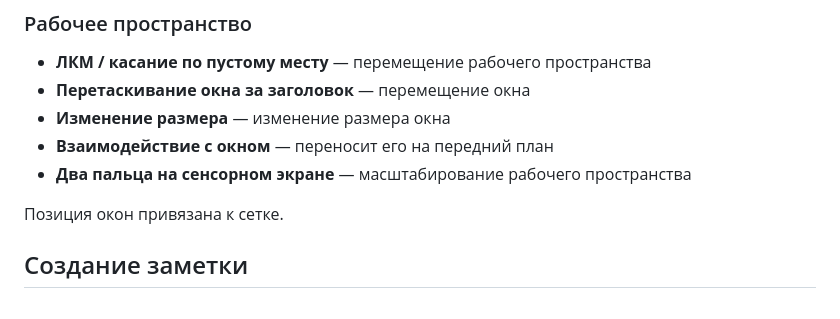
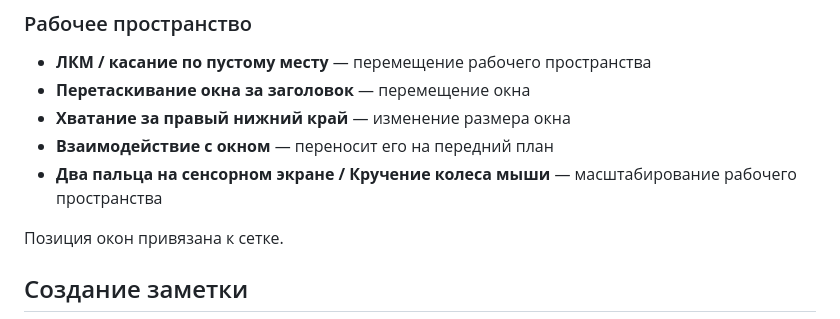
Before and after one commit to FoxyGamer335/Windows95-Style-Notes, a Markdown page: README.md, the part around one of its changes. GitHub-like rendering.

Commit message:
Обновлен README

```diff
--- a/README.md
+++ b/README.md
@@ -89,9 +89,9 @@
 
 * **ЛКМ / касание по пустому месту** — перемещение рабочего пространства
 * **Перетаскивание окна за заголовок** — перемещение окна
-* **Изменение размера** — изменение размера окна
+* **Хватание за правый нижний край** — изменение размера окна
 * **Взаимодействие с окном** — переносит его на передний план
-* **Два пальца на сенсорном экране** — масштабирование рабочего пространства
+* **Два пальца на сенсорном экране / Кручение колеса мыши** — масштабирование рабочего пространства
 
 Позиция окон привязана к сетке.
 
```
Also changed, not shown: other parts of README.md (+1 -0 lines).
